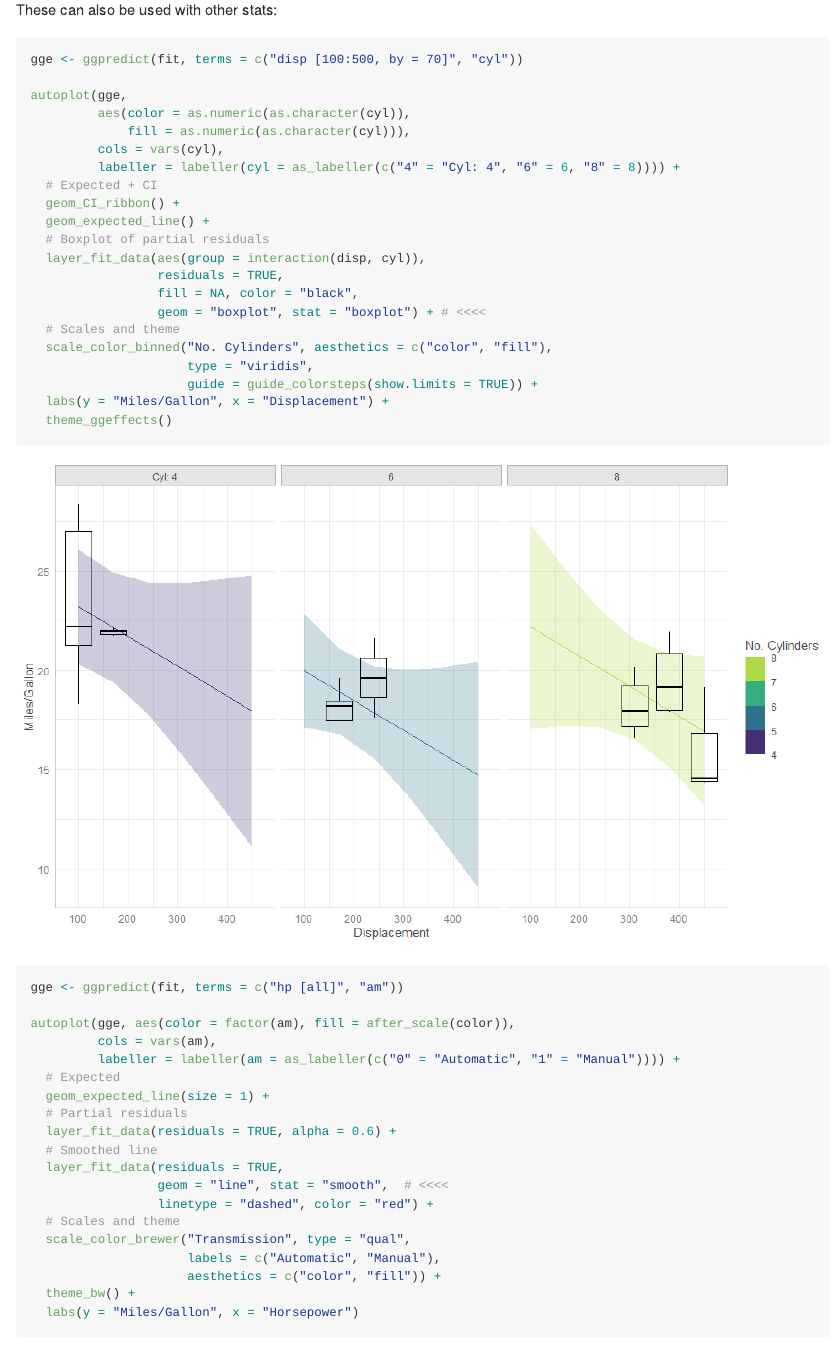
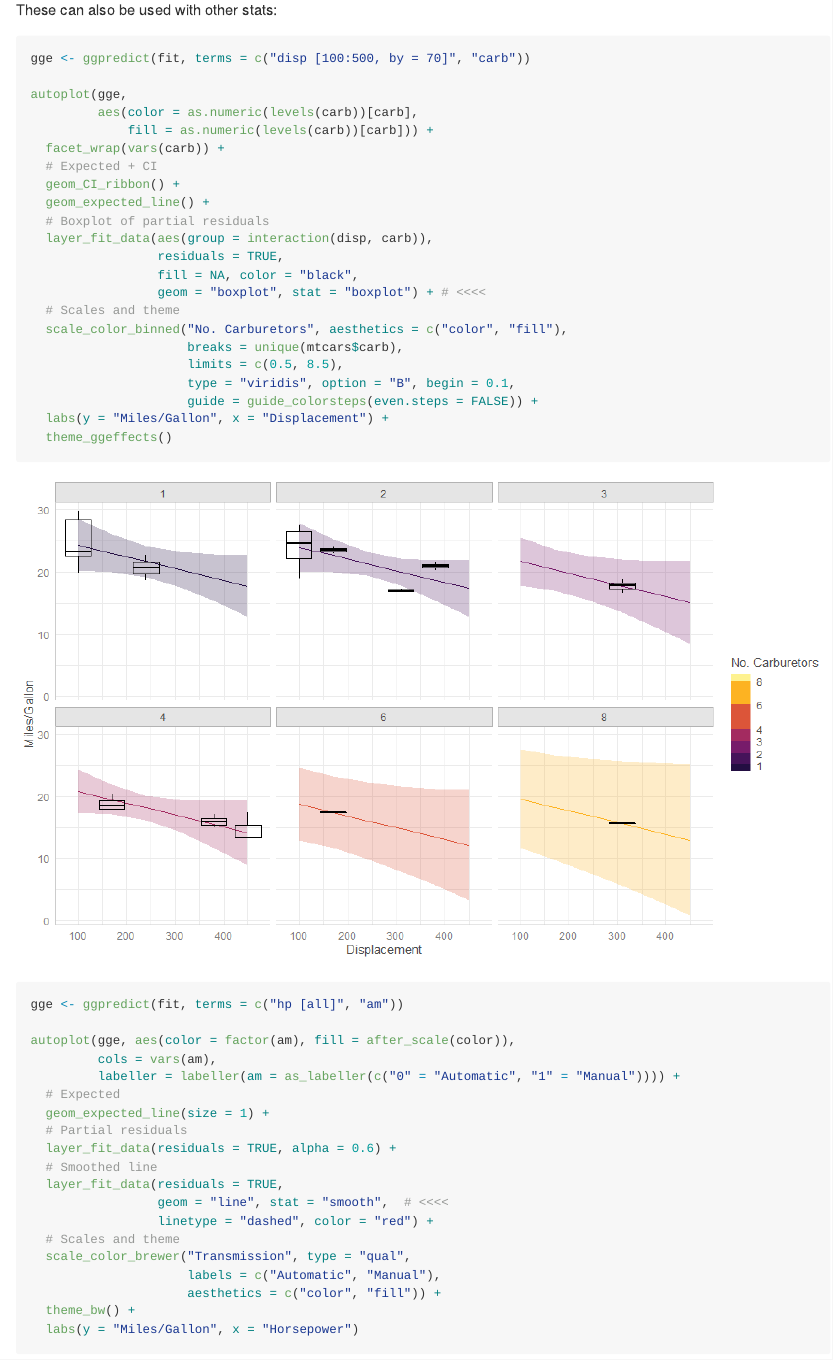
Before and after one commit to mattansb/ggggeffects, an R Markdown document (README.Rmd): the page in a window 1100 px wide, from 7020 px down before the commit and from 7060 px down after it, so that both start at the same text. The pictures show the output file README.md that the author committed with the source, drawn offline in the style of GitHub.

Commit message:
even more ggplot scales

````diff
--- a/README.Rmd
+++ b/README.Rmd
@@ -139,25 +141,26 @@ p +
 These can also be used with other stats:
 
 ```{r more_stats_geoms, warning=FALSE}
-gge <- ggpredict(fit, terms = c("disp [100:500, by = 70]", "cyl"))
+gge <- ggpredict(fit, terms = c("disp [100:500, by = 70]", "carb"))
 
 autoplot(gge,
-         aes(color = as.numeric(as.character(cyl)),
-             fill = as.numeric(as.character(cyl))),
-         cols = vars(cyl),
-         labeller = labeller(cyl = as_labeller(c("4" = "Cyl: 4", "6" = 6, "8" = 8)))) +
+         aes(color = as.numeric(levels(carb))[carb],
+             fill = as.numeric(levels(carb))[carb])) +
+  facet_wrap(vars(carb)) +
   # Expected + CI
   geom_CI_ribbon() +
   geom_expected_line() +
   # Boxplot of partial residuals
-  layer_fit_data(aes(group = interaction(disp, cyl)),
+  layer_fit_data(aes(group = interaction(disp, carb)),
                  residuals = TRUE,
                  fill = NA, color = "black",
                  geom = "boxplot", stat = "boxplot") + # <<<<
   # Scales and theme
-  scale_color_binned("No. Cylinders", aesthetics = c("color", "fill"),
-                     type = "viridis",
-                     guide = guide_colorsteps(show.limits = TRUE)) +
+  scale_color_binned("No. Carburetors", aesthetics = c("color", "fill"),
+                     breaks = unique(mtcars$carb),
+                     limits = c(0.5, 8.5),
+                     type = "viridis", option = "B", begin = 0.1,
+                     guide = guide_colorsteps(even.steps = FALSE)) +
   labs(y = "Miles/Gallon", x = "Displacement") +
   theme_ggeffects()
 
````
Also changed, not shown: README.md, README_files/figure-gfm/compare-1.png, README_files/figure-gfm/compare-2.png, README_files/figure-gfm/custom1-1.png, README_files/figure-gfm/custom2-1.png, README_files/figure-gfm/custom2-2.png, README_files/figure-gfm/more_stats_geoms-1.png, README_files/figure-gfm/more_stats_geoms-2.png, README_files/figure-gfm/with_both-1.png, README_files/figure-gfm/with_data-1.png, README_files/figure-gfm/with_residuals-1.png, README.Rmd (8 more changed lines).
